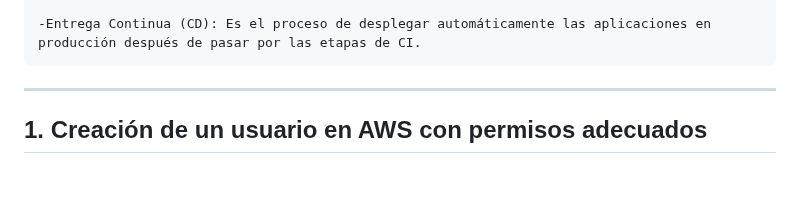
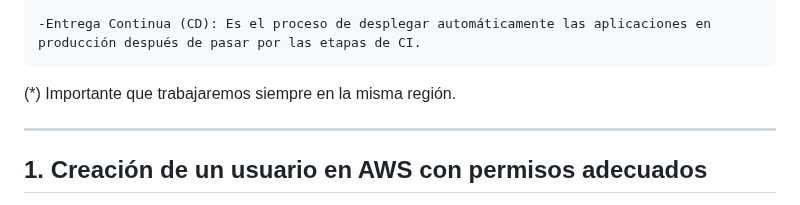
Before and after one commit to ccalvop/AWS-WebAppAutoDeploy, a Markdown page: README.md, the part around the change. GitHub-like rendering; blank space fills up the shorter version.

````diff
--- a/README.md
+++ b/README.md
@@ -35,6 +35,7 @@ CI/CD es un acrónimo que se refiere a la Integración Continua (Continuous Inte
 
 -Entrega Continua (CD): Es el proceso de desplegar automáticamente las aplicaciones en producción después de pasar por las etapas de CI.
 ```
+(*) Importante que trabajaremos siempre en la misma región.
 
 ***
 
````
